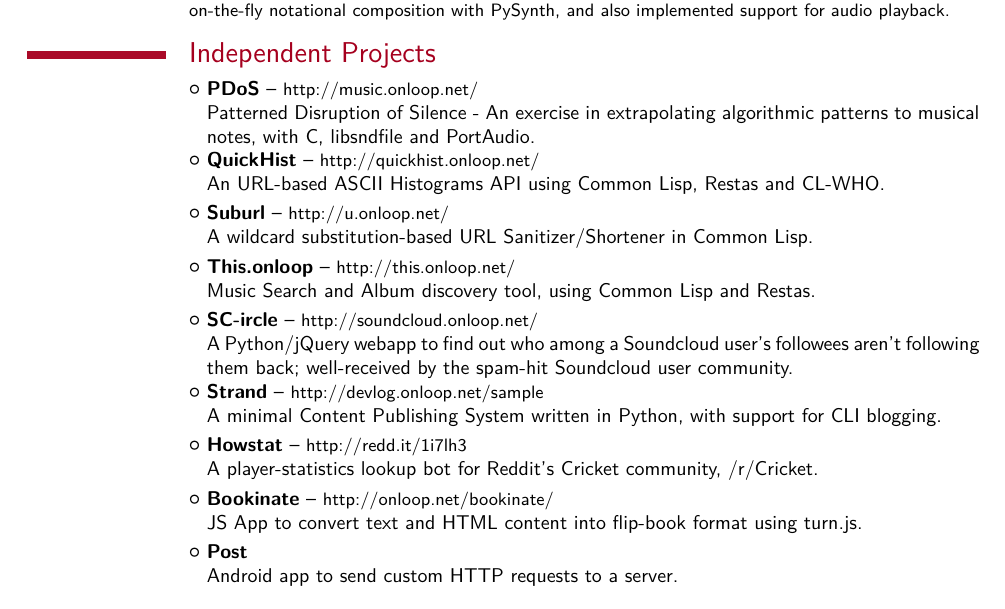
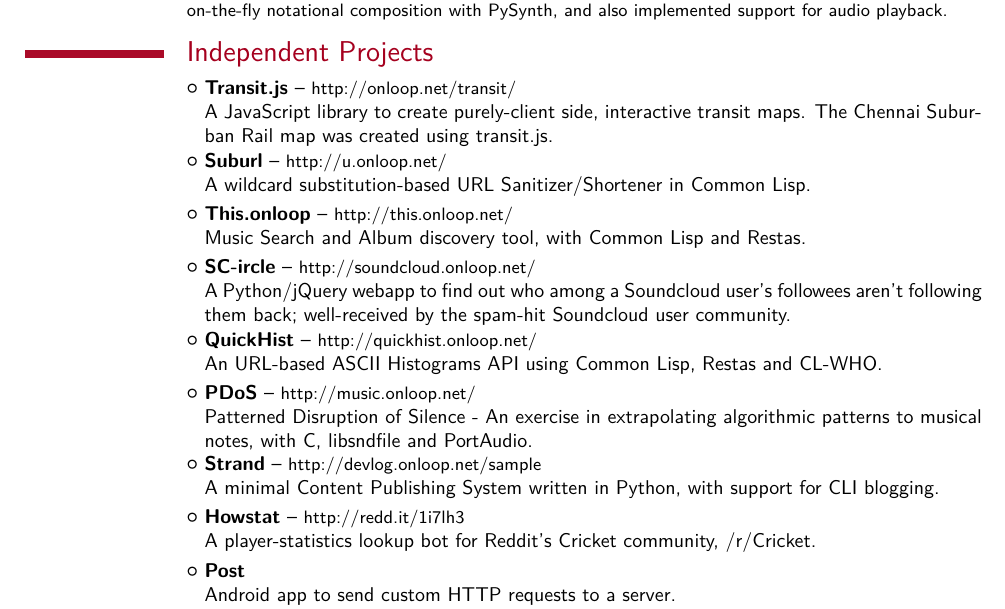
Before and after one commit to pranavrc/texfiles, a LaTeX CV (Pranav_Ravichandran.tex): part of the page, cut so that both start at the same text. Compiled offline with pdfLaTeX.

Commit message:
transit update

```diff
--- a/Pranav_Ravichandran.tex
+++ b/Pranav_Ravichandran.tex
@@ -13,7 +13,7 @@
 \moderncvtheme[darkred]{classic}
 
 \usepackage[utf8]{inputenc} % character encoding
-\usepackage[scale=0.8]{geometry} % adjust the page margins
+\usepackage[scale=0.804]{geometry} % adjust the page margins
 
 \AtBeginDocument{\setlength{\maketitlenamewidth}{10cm}}
 \AtBeginDocument{\recomputelengths} % required when changes are made to page layout lengths
@@ -69,12 +69,8 @@
 \section{{\href{http://github.com/pranavrc/}{Independent Projects}}}
 
 \cvlistitem
-{\textbf{PDoS} -- {{\href{http://music.onloop.net/}{\small http://music.onloop.net/}}}
-  \\Patterned Disruption of Silence - An exercise in extrapolating algorithmic patterns to musical notes, with C, libsndfile and PortAudio.}
-
-\cvlistitem
-{\textbf{QuickHist} -- {{\href{http://quickhist.onloop.net/}{\small http://quickhist.onloop.net/}}}
-  \\An URL-based ASCII Histograms API using Common Lisp, Restas and CL-WHO.}
+{\textbf{Transit.js} -- {{\href{http://onloop.net/transit}{\small http://onloop.net/transit/}}}
+  \\A JavaScript library to create purely-client side, interactive transit maps. The {{\href{http://onloop.net/chennairail}{Chennai Suburban Rail map}}} was created using transit.js.}
 
 \cvlistitem
 {\textbf{Suburl} -- {{\href{http://u.onloop.net/}{\small
@@ -83,11 +79,19 @@
 
 \cvlistitem
 {\textbf{This.onloop} -- {{\href{http://this.onloop.net/}{\small http://this.onloop.net/}}}
-  \\Music Search and Album discovery tool, using Common Lisp and Restas.}
+  \\Music Search and Album discovery tool, with Common Lisp and Restas.}
 
 \cvlistitem
 {\textbf{SC-ircle} -- {{\href{http://soundcloud.onloop.net/}{\small http://soundcloud.onloop.net/}}}
   \\A Python/jQuery webapp to find out who among a Soundcloud user's followees aren't following them back; well-received by the spam-hit Soundcloud user community.}
+
+\cvlistitem
+{\textbf{QuickHist} -- {{\href{http://quickhist.onloop.net/}{\small http://quickhist.onloop.net/}}}
+  \\An URL-based ASCII Histograms API using Common Lisp, Restas and CL-WHO.}
+
+\cvlistitem
+{\textbf{PDoS} -- {{\href{http://music.onloop.net/}{\small http://music.onloop.net/}}}
+  \\Patterned Disruption of Silence - An exercise in extrapolating algorithmic patterns to musical notes, with C, libsndfile and PortAudio.}
 
 \cvlistitem
 {\textbf{Strand} -- {{\href{http://devlog.onloop.net/sample}{\small http://devlog.onloop.net/sample}}}
@@ -96,10 +100,6 @@
 \cvlistitem
 {\textbf{Howstat} -- {{\href{http://redd.it/1i7lh3}{\small http://redd.it/1i7lh3}}}
   \\A player-statistics lookup bot for Reddit's Cricket community, /r/Cricket.}
-
-\cvlistitem
-{\textbf{Bookinate} -- {{\href{http://onloop.net/bookinate}{\small http://onloop.net/bookinate/}}}
-  \\JS App to convert text and HTML content into flip-book format using turn.js.}
 
 \cvlistitem
 {\textbf{Post}
```
Also changed, not shown: Pranav_Ravichandran.pdf, 1 other file.
